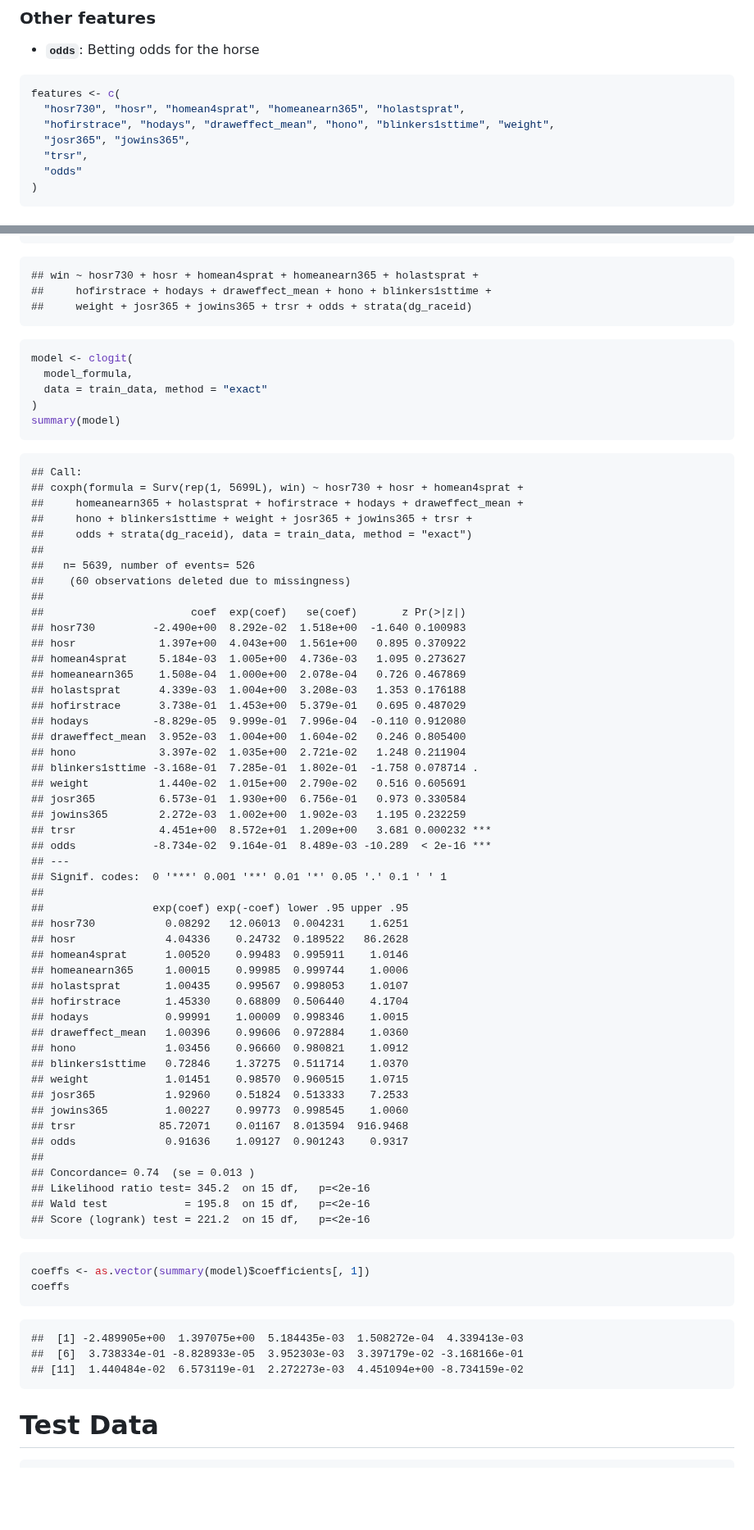
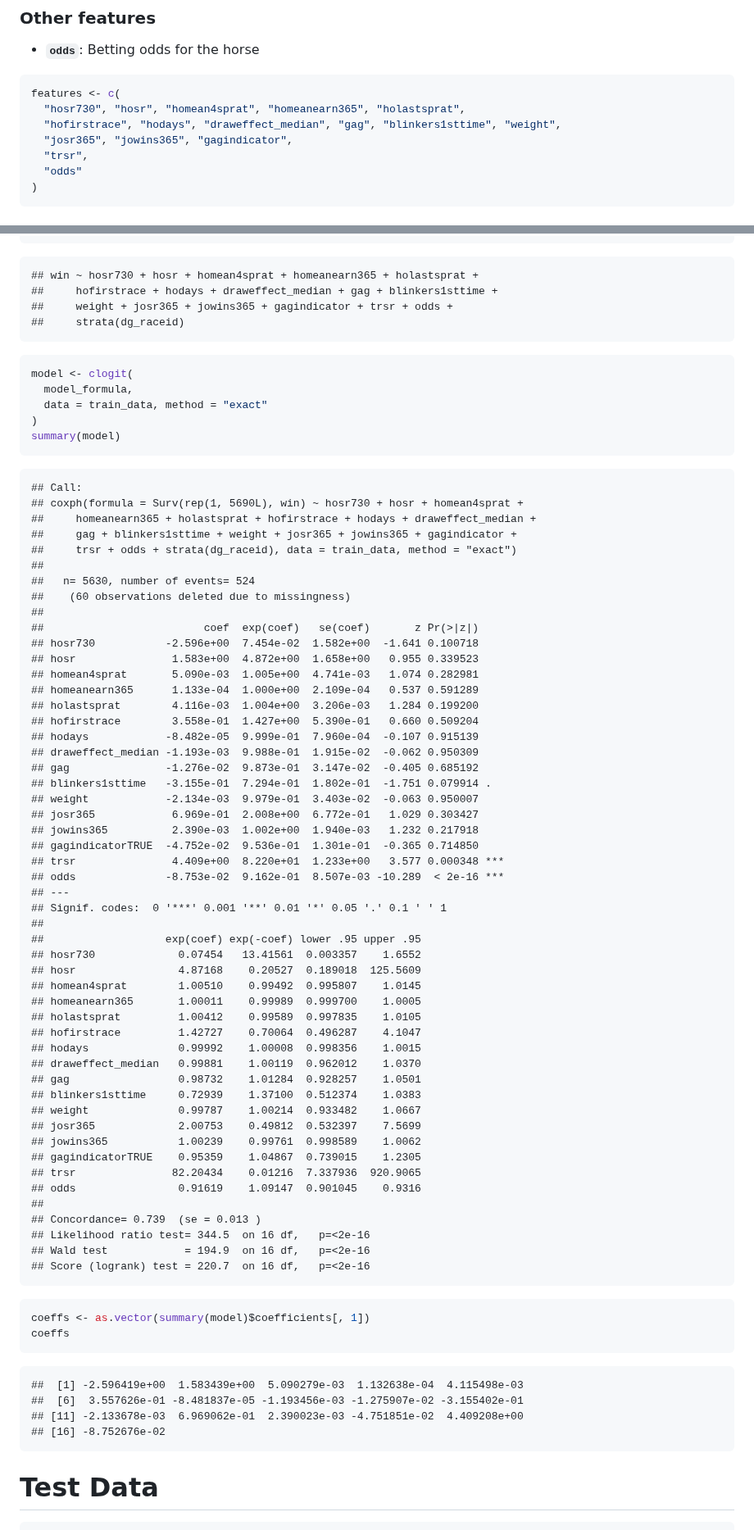
Before and after one commit to mavericzz/german-horse-racing, a Markdown page: notebooks/analysis_benter_methods.md, 2 parts joined by grey strips. Shown at 82% size. GitHub-like rendering; blank space fills up the shorter version.

````diff
--- a/notebooks/analysis_benter_methods.md
+++ b/notebooks/analysis_benter_methods.md
@@ -85,8 +85,8 @@ races <- readRDS("../data/processed/engineered_features.Rds")
 ``` r
 features <- c(
   "hosr730", "hosr", "homean4sprat", "homeanearn365", "holastsprat",
-  "hofirstrace", "hodays", "draweffect_mean", "hono", "blinkers1sttime", "weight",
-  "josr365", "jowins365",
+  "hofirstrace", "hodays", "draweffect_median", "gag", "blinkers1sttime", "weight",
+  "josr365", "jowins365", "gagindicator",
   "trsr",
   "odds"
 )
@@ -169,8 +198,9 @@ print(model_formula)
 ```
 
     ## win ~ hosr730 + hosr + homean4sprat + homeanearn365 + holastsprat +
-    ##     hofirstrace + hodays + draweffect_mean + hono + blinkers1sttime +
-    ##     weight + josr365 + jowins365 + trsr + odds + strata(dg_raceid)
+    ##     hofirstrace + hodays + draweffect_median + gag + blinkers1sttime +
+    ##     weight + josr365 + jowins365 + gagindicator + trsr + odds +
+    ##     strata(dg_raceid)
 
 ``` r
 model <- clogit(
@@ -181,63 +211,66 @@ summary(model)
 ```
 
     ## Call:
-    ## coxph(formula = Surv(rep(1, 5699L), win) ~ hosr730 + hosr + homean4sprat +
-    ##     homeanearn365 + holastsprat + hofirstrace + hodays + draweffect_mean +
-    ##     hono + blinkers1sttime + weight + josr365 + jowins365 + trsr +
-    ##     odds + strata(dg_raceid), data = train_data, method = "exact")
+    ## coxph(formula = Surv(rep(1, 5690L), win) ~ hosr730 + hosr + homean4sprat +
+    ##     homeanearn365 + holastsprat + hofirstrace + hodays + draweffect_median +
+    ##     gag + blinkers1sttime + weight + josr365 + jowins365 + gagindicator +
+    ##     trsr + odds + strata(dg_raceid), data = train_data, method = "exact")
     ##
-    ##   n= 5639, number of events= 526
+    ##   n= 5630, number of events= 524
     ##    (60 observations deleted due to missingness)
     ##
-    ##                       coef  exp(coef)   se(coef)       z Pr(>|z|)
-    ## hosr730         -2.490e+00  8.292e-02  1.518e+00  -1.640 0.100983
-    ## hosr             1.397e+00  4.043e+00  1.561e+00   0.895 0.370922
-    ## homean4sprat     5.184e-03  1.005e+00  4.736e-03   1.095 0.273627
-    ## homeanearn365    1.508e-04  1.000e+00  2.078e-04   0.726 0.467869
-    ## holastsprat      4.339e-03  1.004e+00  3.208e-03   1.353 0.176188
-    ## hofirstrace      3.738e-01  1.453e+00  5.379e-01   0.695 0.487029
-    ## hodays          -8.829e-05  9.999e-01  7.996e-04  -0.110 0.912080
-    ## draweffect_mean  3.952e-03  1.004e+00  1.604e-02   0.246 0.805400
-    ## hono             3.397e-02  1.035e+00  2.721e-02   1.248 0.211904
-    ## blinkers1sttime -3.168e-01  7.285e-01  1.802e-01  -1.758 0.078714 .
-    ## weight           1.440e-02  1.015e+00  2.790e-02   0.516 0.605691
-    ## josr365          6.573e-01  1.930e+00  6.756e-01   0.973 0.330584
-    ## jowins365        2.272e-03  1.002e+00  1.902e-03   1.195 0.232259
-    ## trsr             4.451e+00  8.572e+01  1.209e+00   3.681 0.000232 ***
-    ## odds            -8.734e-02  9.164e-01  8.489e-03 -10.289  < 2e-16 ***
+    ##                         coef  exp(coef)   se(coef)       z Pr(>|z|)
+    ## hosr730           -2.596e+00  7.454e-02  1.582e+00  -1.641 0.100718
+    ## hosr               1.583e+00  4.872e+00  1.658e+00   0.955 0.339523
+    ## homean4sprat       5.090e-03  1.005e+00  4.741e-03   1.074 0.282981
+    ## homeanearn365      1.133e-04  1.000e+00  2.109e-04   0.537 0.591289
+    ## holastsprat        4.116e-03  1.004e+00  3.206e-03   1.284 0.199200
+    ## hofirstrace        3.558e-01  1.427e+00  5.390e-01   0.660 0.509204
+    ## hodays            -8.482e-05  9.999e-01  7.960e-04  -0.107 0.915139
+    ## draweffect_median -1.193e-03  9.988e-01  1.915e-02  -0.062 0.950309
+    ## gag               -1.276e-02  9.873e-01  3.147e-02  -0.405 0.685192
+    ## blinkers1sttime   -3.155e-01  7.294e-01  1.802e-01  -1.751 0.079914 .
+    ## weight            -2.134e-03  9.979e-01  3.403e-02  -0.063 0.950007
+    ## josr365            6.969e-01  2.008e+00  6.772e-01   1.029 0.303427
+    ## jowins365          2.390e-03  1.002e+00  1.940e-03   1.232 0.217918
+    ## gagindicatorTRUE  -4.752e-02  9.536e-01  1.301e-01  -0.365 0.714850
+    ## trsr               4.409e+00  8.220e+01  1.233e+00   3.577 0.000348 ***
+    ## odds              -8.753e-02  9.162e-01  8.507e-03 -10.289  < 2e-16 ***
     ## ---
     ## Signif. codes:  0 '***' 0.001 '**' 0.01 '*' 0.05 '.' 0.1 ' ' 1
     ##
-    ##                 exp(coef) exp(-coef) lower .95 upper .95
-    ## hosr730           0.08292   12.06013  0.004231    1.6251
-    ## hosr              4.04336    0.24732  0.189522   86.2628
-    ## homean4sprat      1.00520    0.99483  0.995911    1.0146
-    ## homeanearn365     1.00015    0.99985  0.999744    1.0006
-    ## holastsprat       1.00435    0.99567  0.998053    1.0107
-    ## hofirstrace       1.45330    0.68809  0.506440    4.1704
-    ## hodays            0.99991    1.00009  0.998346    1.0015
-    ## draweffect_mean   1.00396    0.99606  0.972884    1.0360
-    ## hono              1.03456    0.96660  0.980821    1.0912
-    ## blinkers1sttime   0.72846    1.37275  0.511714    1.0370
-    ## weight            1.01451    0.98570  0.960515    1.0715
-    ## josr365           1.92960    0.51824  0.513333    7.2533
-    ## jowins365         1.00227    0.99773  0.998545    1.0060
-    ## trsr             85.72071    0.01167  8.013594  916.9468
-    ## odds              0.91636    1.09127  0.901243    0.9317
+    ##                   exp(coef) exp(-coef) lower .95 upper .95
+    ## hosr730             0.07454   13.41561  0.003357    1.6552
+    ## hosr                4.87168    0.20527  0.189018  125.5609
+    ## homean4sprat        1.00510    0.99492  0.995807    1.0145
+    ## homeanearn365       1.00011    0.99989  0.999700    1.0005
+    ## holastsprat         1.00412    0.99589  0.997835    1.0105
+    ## hofirstrace         1.42727    0.70064  0.496287    4.1047
+    ## hodays              0.99992    1.00008  0.998356    1.0015
+    ## draweffect_median   0.99881    1.00119  0.962012    1.0370
+    ## gag                 0.98732    1.01284  0.928257    1.0501
+    ## blinkers1sttime     0.72939    1.37100  0.512374    1.0383
+    ## weight              0.99787    1.00214  0.933482    1.0667
+    ## josr365             2.00753    0.49812  0.532397    7.5699
+    ## jowins365           1.00239    0.99761  0.998589    1.0062
+    ## gagindicatorTRUE    0.95359    1.04867  0.739015    1.2305
+    ## trsr               82.20434    0.01216  7.337936  920.9065
+    ## odds                0.91619    1.09147  0.901045    0.9316
     ##
-    ## Concordance= 0.74  (se = 0.013 )
-    ## Likelihood ratio test= 345.2  on 15 df,   p=<2e-16
-    ## Wald test            = 195.8  on 15 df,   p=<2e-16
-    ## Score (logrank) test = 221.2  on 15 df,   p=<2e-16
+    ## Concordance= 0.739  (se = 0.013 )
+    ## Likelihood ratio test= 344.5  on 16 df,   p=<2e-16
+    ## Wald test            = 194.9  on 16 df,   p=<2e-16
+    ## Score (logrank) test = 220.7  on 16 df,   p=<2e-16
 
 ``` r
 coeffs <- as.vector(summary(model)$coefficients[, 1])
 coeffs
 ```
 
-    ##  [1] -2.489905e+00  1.397075e+00  5.184435e-03  1.508272e-04  4.339413e-03
-    ##  [6]  3.738334e-01 -8.828933e-05  3.952303e-03  3.397179e-02 -3.168166e-01
-    ## [11]  1.440484e-02  6.573119e-01  2.272273e-03  4.451094e+00 -8.734159e-02
+    ##  [1] -2.596419e+00  1.583439e+00  5.090279e-03  1.132638e-04  4.115498e-03
+    ##  [6]  3.557626e-01 -8.481837e-05 -1.193456e-03 -1.275907e-02 -3.155402e-01
+    ## [11] -2.133678e-03  6.969062e-01  2.390023e-03 -4.751851e-02  4.409208e+00
+    ## [16] -8.752676e-02
 
 # Test Data
 
````
Also changed, not shown: other parts of notebooks/analysis_benter_methods.md (+31 -2 lines).
